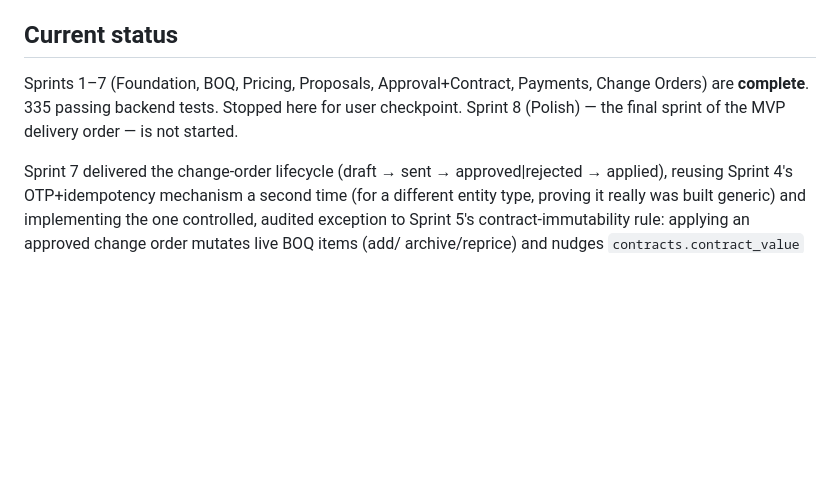
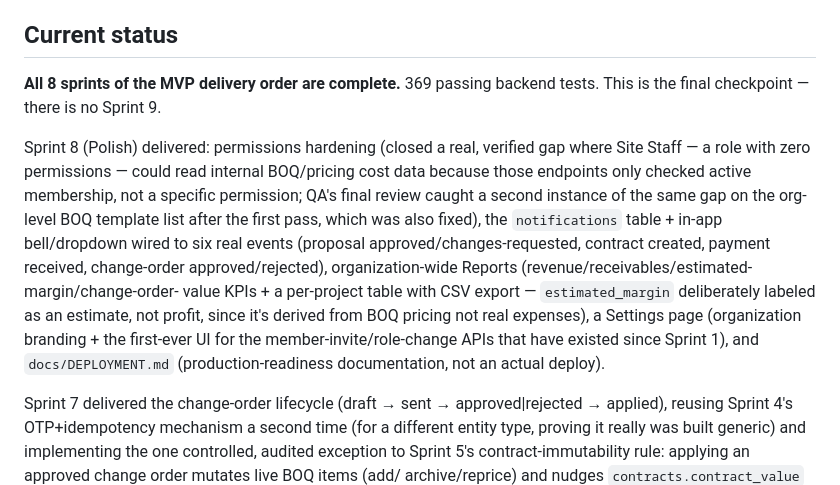
Before and after one commit to agtaweel/interior-design-platform, a Markdown page: docs/AGENT_ORCHESTRATION.md, the part around the change. Drawn GitHub-style; blank space fills up the shorter version.

Commit message:
Update orchestration status: MVP complete (all 8 sprints)

```diff
--- a/docs/AGENT_ORCHESTRATION.md
+++ b/docs/AGENT_ORCHESTRATION.md
@@ -49,9 +49,21 @@ Responsibilities:
 
 ## Current status
 
-Sprints 1–7 (Foundation, BOQ, Pricing, Proposals, Approval+Contract, Payments, Change Orders) are
-**complete**. 335 passing backend tests. Stopped here for user checkpoint. Sprint 8 (Polish) —
-the final sprint of the MVP delivery order — is not started.
+**All 8 sprints of the MVP delivery order are complete.** 369 passing backend tests. This is the
+final checkpoint — there is no Sprint 9.
+
+Sprint 8 (Polish) delivered: permissions hardening (closed a real, verified gap where Site Staff
+— a role with zero permissions — could read internal BOQ/pricing cost data because those
+endpoints only checked active membership, not a specific permission; QA's final review caught a
+second instance of the same gap on the org-level BOQ template list after the first pass, which
+was also fixed), the `notifications` table + in-app bell/dropdown wired to six real events
+(proposal approved/changes-requested, contract created, payment received, change-order
+approved/rejected), organization-wide Reports (revenue/receivables/estimated-margin/change-order-
+value KPIs + a per-project table with CSV export — `estimated_margin` deliberately labeled as an
+estimate, not profit, since it's derived from BOQ pricing not real expenses), a Settings page
+(organization branding + the first-ever UI for the member-invite/role-change APIs that have
+existed since Sprint 1), and `docs/DEPLOYMENT.md` (production-readiness documentation, not an
+actual deploy).
 
 Sprint 7 delivered the change-order lifecycle (draft → sent → approved|rejected → applied),
 reusing Sprint 4's OTP+idempotency mechanism a second time (for a different entity type, proving
```
